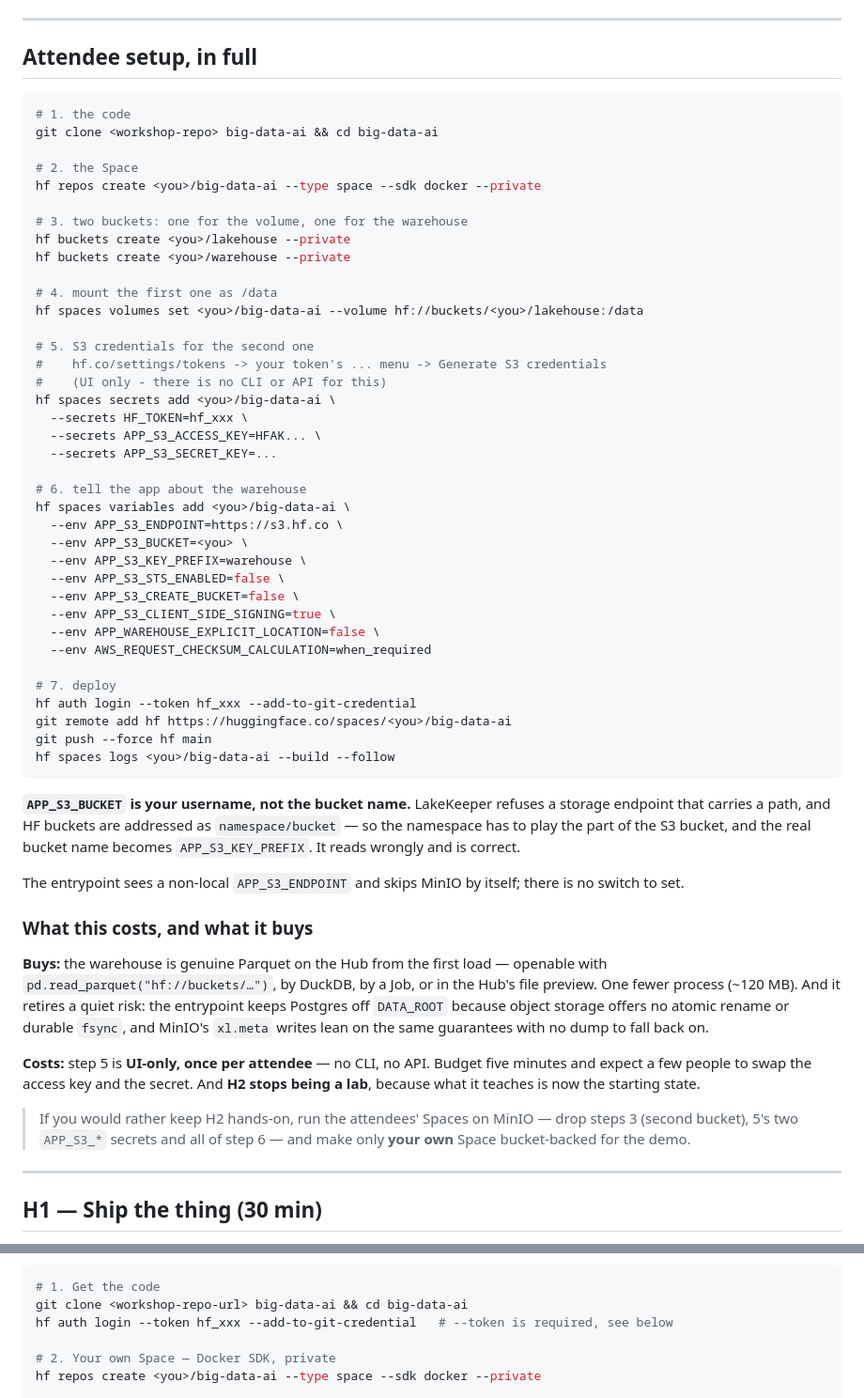
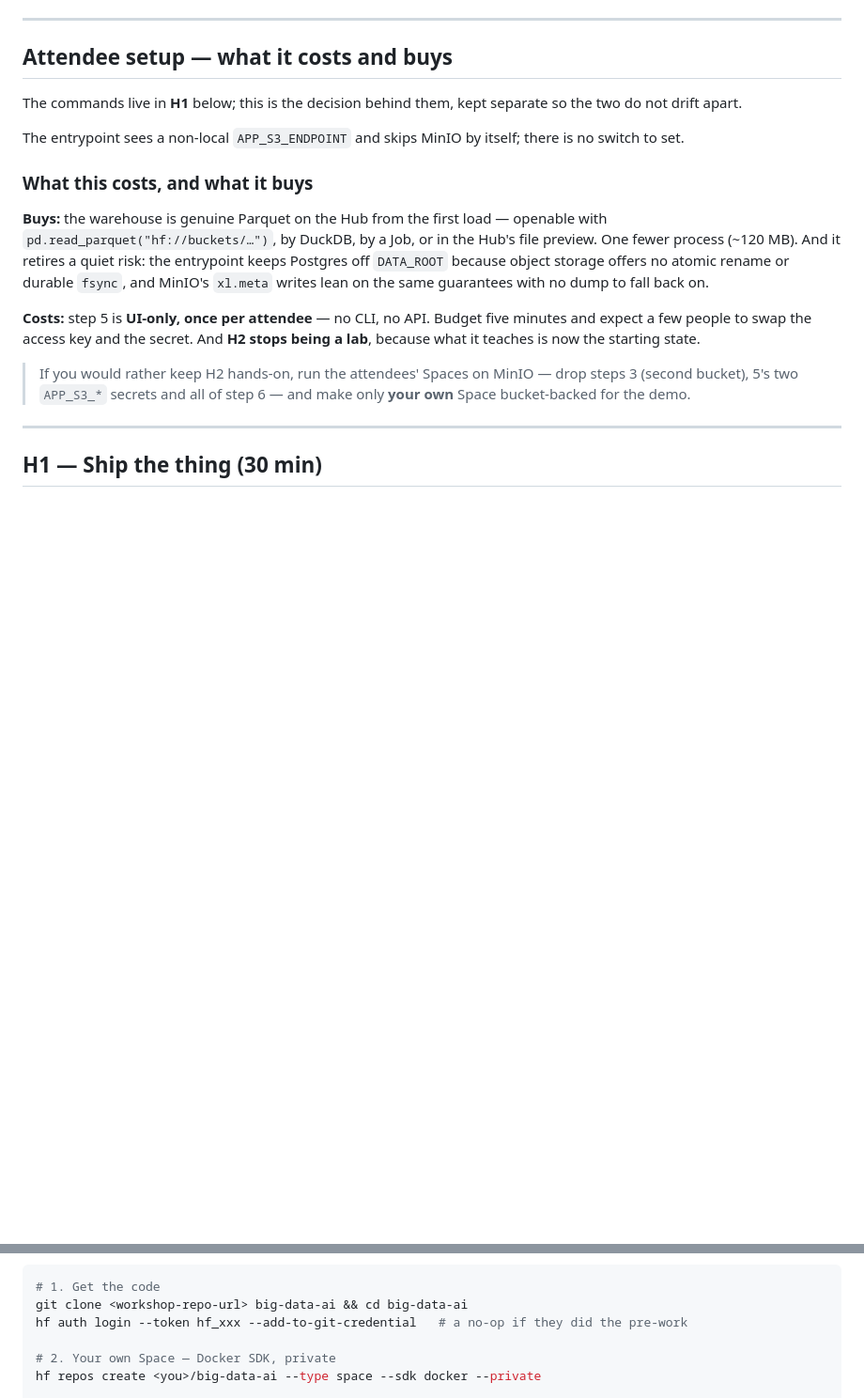
Before and after one commit to prpatel/big-data-ai, a Markdown page: WORKSHOP.md, 2 parts joined by grey strips. Shown at 94% size. GitHub-like rendering; blank space fills up the shorter version.

Commit message:
Collapse the duplicated attendee setup, and drop a variable that does nothing
The setup commands existed twice - once under "Attendee setup, in full" and
again in H1 - and had already drifted apart: one block carried
AWS_REQUEST_CHECKSUM_CALCULATION and eight variables, the other seven. H1 is now
the single copy, and the earlier section keeps only the reasoning that H1 does
not repeat: what bucket-backed buys, what it costs, and the MinIO fallback if
you would rather keep H2 hands-on.

AWS_REQUEST_CHECKSUM_CALCULATION is gone from both. It was added while chasing
the 403s on a theory that testing then disproved - the JVM confirmed it was
applied and the failures continued, and iceberg-aws-bundle's older SDK failed
identically. It was never doing anything.

The Handbook's "first deploy" block was also still the one-bucket MinIO flow and
repeated a login already done in pre-work; it now creates both buckets, mounts
only the volume, and points at the full block for the rest.

Co-Authored-By: Claude Opus 5 (1M context) <noreply@anthropic.com>
Claude-Session: https://claude.ai/code/session_01W3p457xdqvPcr4PZmKJWBP

````diff
--- a/WORKSHOP.md
+++ b/WORKSHOP.md
@@ -425,52 +425,10 @@ own prefix, but that is untested here, and mixing Iceberg's UUID directories wit
 
 ---
 
-## Attendee setup, in full
+## Attendee setup — what it costs and buys
 
-```bash
-# 1. the code
-git clone <workshop-repo> big-data-ai && cd big-data-ai
-
-# 2. the Space
-hf repos create <you>/big-data-ai --type space --sdk docker --private
-
-# 3. two buckets: one for the volume, one for the warehouse
-hf buckets create <you>/lakehouse --private
-hf buckets create <you>/warehouse --private
-
-# 4. mount the first one as /data
-hf spaces volumes set <you>/big-data-ai --volume hf://buckets/<you>/lakehouse:/data
-
-# 5. S3 credentials for the second one
-#    hf.co/settings/tokens -> your token's ... menu -> Generate S3 credentials
-#    (UI only - there is no CLI or API for this)
-hf spaces secrets add <you>/big-data-ai \
-  --secrets HF_TOKEN=hf_xxx \
-  --secrets APP_S3_ACCESS_KEY=HFAK... \
-  --secrets APP_S3_SECRET_KEY=...
-
-# 6. tell the app about the warehouse
-hf spaces variables add <you>/big-data-ai \
-  --env APP_S3_ENDPOINT=https://s3.hf.co \
-  --env APP_S3_BUCKET=<you> \
-  --env APP_S3_KEY_PREFIX=warehouse \
-  --env APP_S3_STS_ENABLED=false \
-  --env APP_S3_CREATE_BUCKET=false \
-  --env APP_S3_CLIENT_SIDE_SIGNING=true \
-  --env APP_WAREHOUSE_EXPLICIT_LOCATION=false \
-  --env AWS_REQUEST_CHECKSUM_CALCULATION=when_required
-
-# 7. deploy
-hf auth login --token hf_xxx --add-to-git-credential
-git remote add hf https://huggingface.co/spaces/<you>/big-data-ai
-git push --force hf main
-hf spaces logs <you>/big-data-ai --build --follow
-```
-
-**`APP_S3_BUCKET` is your username, not the bucket name.** LakeKeeper refuses a storage endpoint
-that carries a path, and HF buckets are addressed as `namespace/bucket` — so the namespace has to
-play the part of the S3 bucket, and the real bucket name becomes `APP_S3_KEY_PREFIX`. It reads
-wrongly and is correct.
+The commands live in **H1** below; this is the decision behind them, kept separate so the two do not
+drift apart.
 
 The entrypoint sees a non-local `APP_S3_ENDPOINT` and skips MinIO by itself; there is no switch to
 set.
@@ -521,7 +479,7 @@ name the cause:
 ```bash
 # 1. Get the code
 git clone <workshop-repo-url> big-data-ai && cd big-data-ai
-hf auth login --token hf_xxx --add-to-git-credential   # --token is required, see below
+hf auth login --token hf_xxx --add-to-git-credential   # a no-op if they did the pre-work
 
 # 2. Your own Space — Docker SDK, private
 hf repos create <you>/big-data-ai --type space --sdk docker --private
````
